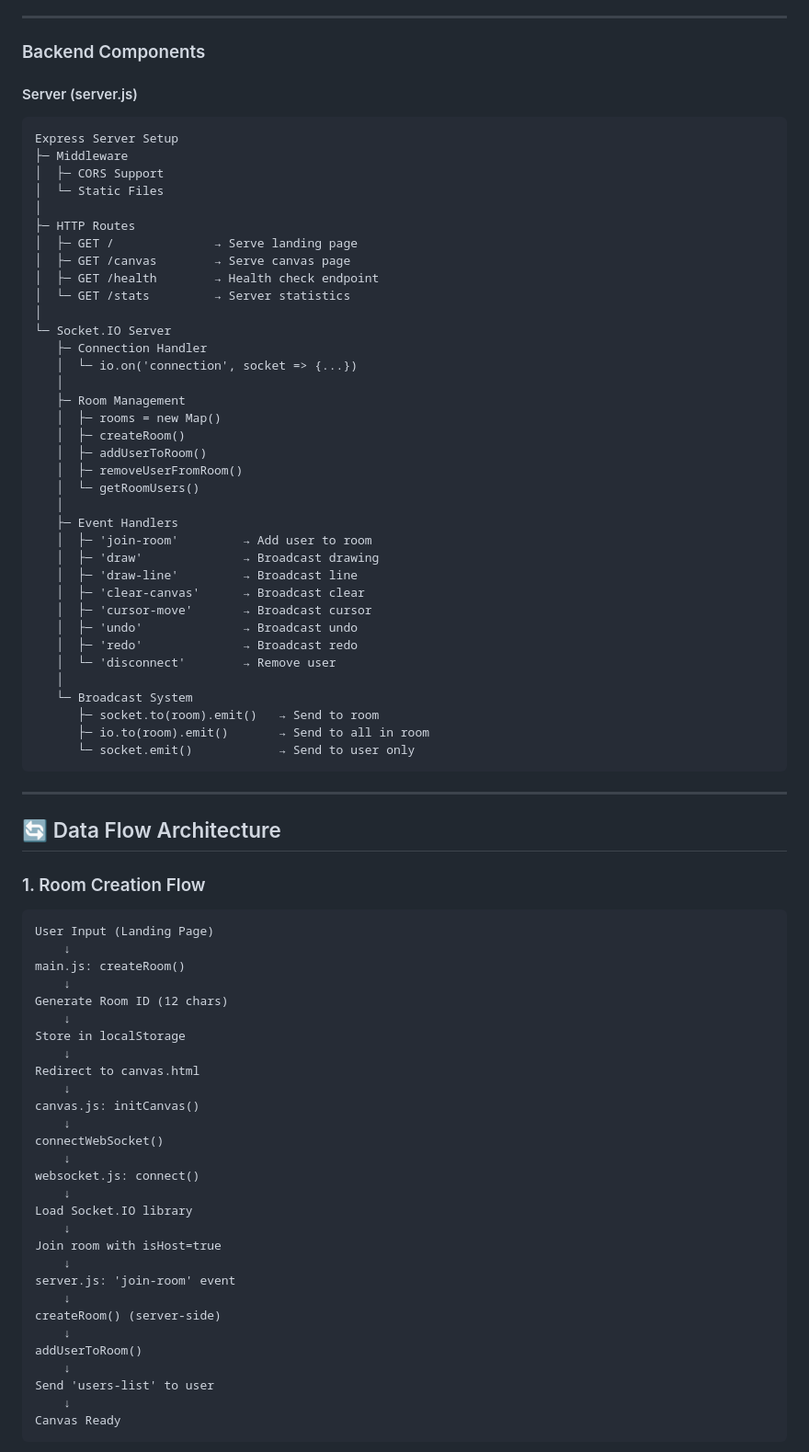
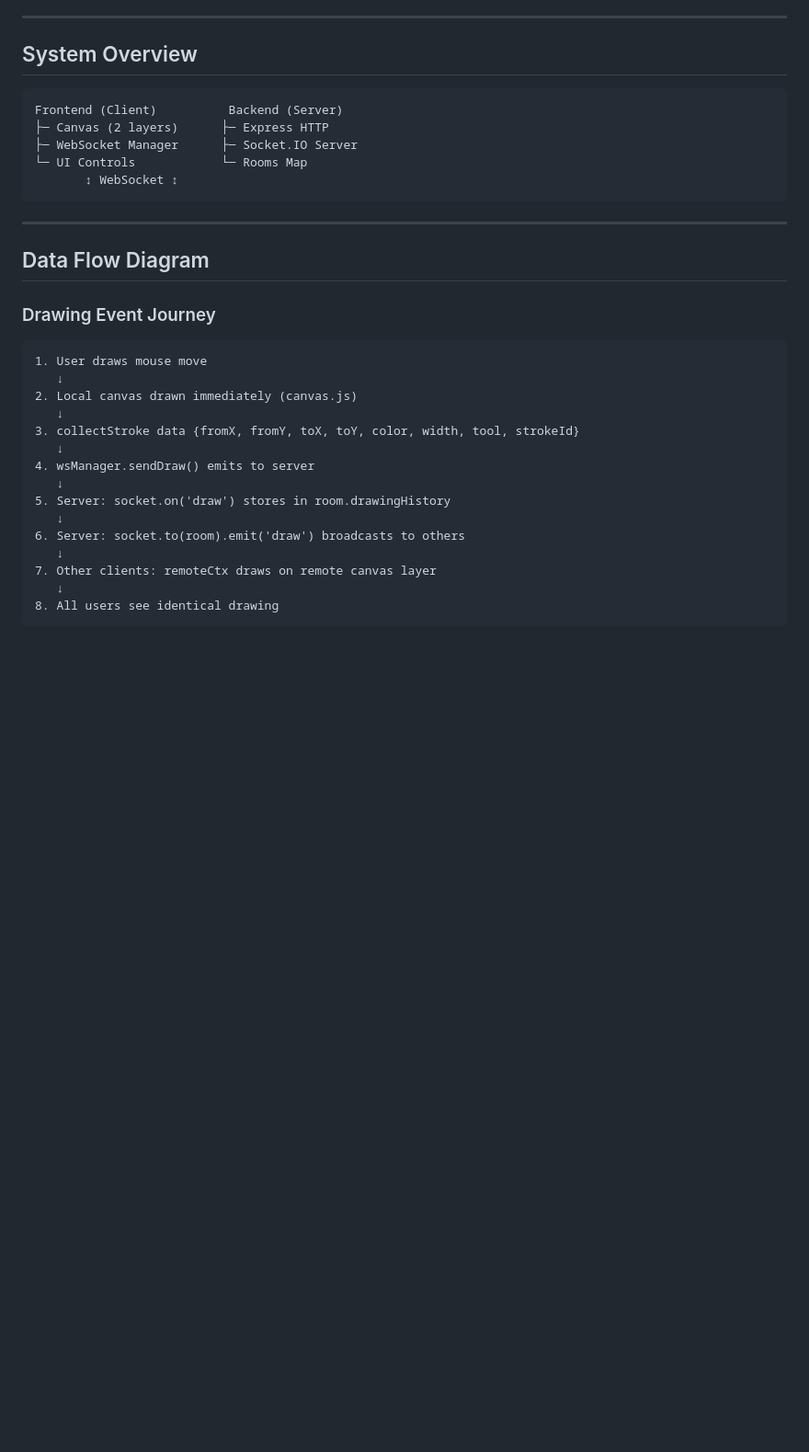
Before and after one commit to MDR09/Real-Time-Collaborative-Drawing-Canvas, a Markdown page: ARCHITECTURE.md, the part around the change printed below. Shown: that part at 92% size. GitHub-like rendering; blank space fills up the shorter version.

````diff
--- a/ARCHITECTURE.md
+++ b/ARCHITECTURE.md
@@ -84,83 +4,37 @@ websocket.js (Connection Manager)
 
 ---
 
-### Backend Components
-
-#### Server (server.js)
+## System Overview
 
 ```
-Express Server Setup
-├─ Middleware
-│  ├─ CORS Support
-│  └─ Static Files
-│
-├─ HTTP Routes
-│  ├─ GET /              → Serve landing page
-│  ├─ GET /canvas        → Serve canvas page
-│  ├─ GET /health        → Health check endpoint
-│  └─ GET /stats         → Server statistics
-│
-└─ Socket.IO Server
-   ├─ Connection Handler
-   │  └─ io.on('connection', socket => {...})
-   │
-   ├─ Room Management
-   │  ├─ rooms = new Map()
-   │  ├─ createRoom()
-   │  ├─ addUserToRoom()
-   │  ├─ removeUserFromRoom()
-   │  └─ getRoomUsers()
-   │
-   ├─ Event Handlers
-   │  ├─ 'join-room'         → Add user to room
-   │  ├─ 'draw'              → Broadcast drawing
-   │  ├─ 'draw-line'         → Broadcast line
-   │  ├─ 'clear-canvas'      → Broadcast clear
-   │  ├─ 'cursor-move'       → Broadcast cursor
-   │  ├─ 'undo'              → Broadcast undo
-   │  ├─ 'redo'              → Broadcast redo
-   │  └─ 'disconnect'        → Remove user
-   │
-   └─ Broadcast System
-      ├─ socket.to(room).emit()   → Send to room
-      ├─ io.to(room).emit()       → Send to all in room
-      └─ socket.emit()            → Send to user only
+Frontend (Client)          Backend (Server)
+├─ Canvas (2 layers)      ├─ Express HTTP
+├─ WebSocket Manager      ├─ Socket.IO Server
+└─ UI Controls            └─ Rooms Map
+       ↕ WebSocket ↕
 ```
 
 ---
 
-## 🔄 Data Flow Architecture
+## Data Flow Diagram
 
-### 1. Room Creation Flow
+### Drawing Event Journey
+
 ```
-User Input (Landing Page)
-    ↓
-main.js: createRoom()
-    ↓
-Generate Room ID (12 chars)
-    ↓
-Store in localStorage
-    ↓
-Redirect to canvas.html
-    ↓
-canvas.js: initCanvas()
-    ↓
-connectWebSocket()
-    ↓
-websocket.js: connect()
-    ↓
-Load Socket.IO library
-    ↓
-Join room with isHost=true
-    ↓
-server.js: 'join-room' event
-    ↓
-createRoom() (server-side)
-    ↓
-addUserToRoom()
-    ↓
-Send 'users-list' to user
-    ↓
-Canvas Ready
+1. User draws mouse move
+   ↓
+2. Local canvas drawn immediately (canvas.js)
+   ↓
+3. collectStroke data {fromX, fromY, toX, toY, color, width, tool, strokeId}
+   ↓
+4. wsManager.sendDraw() emits to server
+   ↓
+5. Server: socket.on('draw') stores in room.drawingHistory
+   ↓
+6. Server: socket.to(room).emit('draw') broadcasts to others
+   ↓
+7. Other clients: remoteCtx draws on remote canvas layer
+   ↓
+8. All users see identical drawing
 ```
 
````
Also changed, not shown: other parts of ARCHITECTURE.md (+178 -155 lines).
